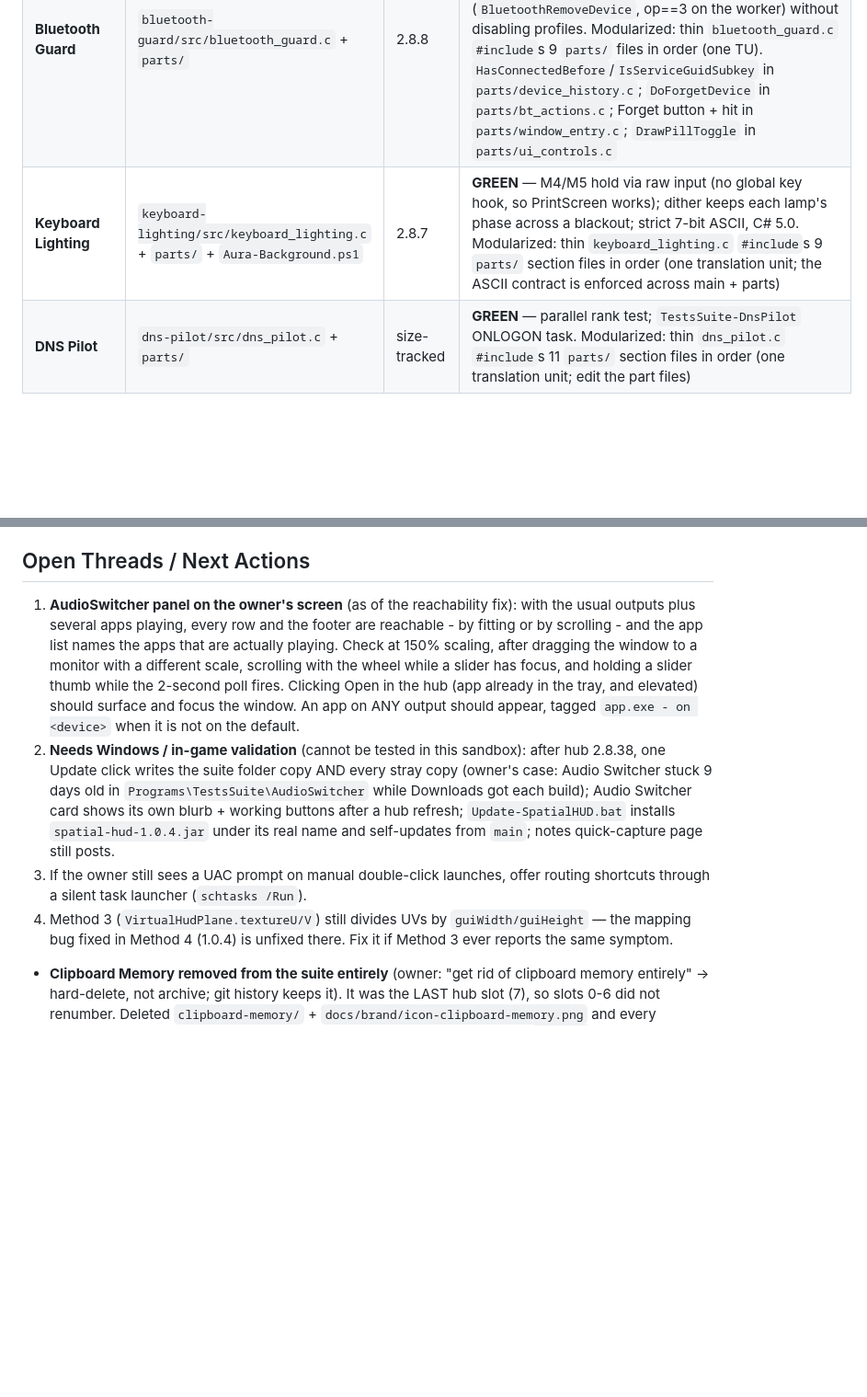
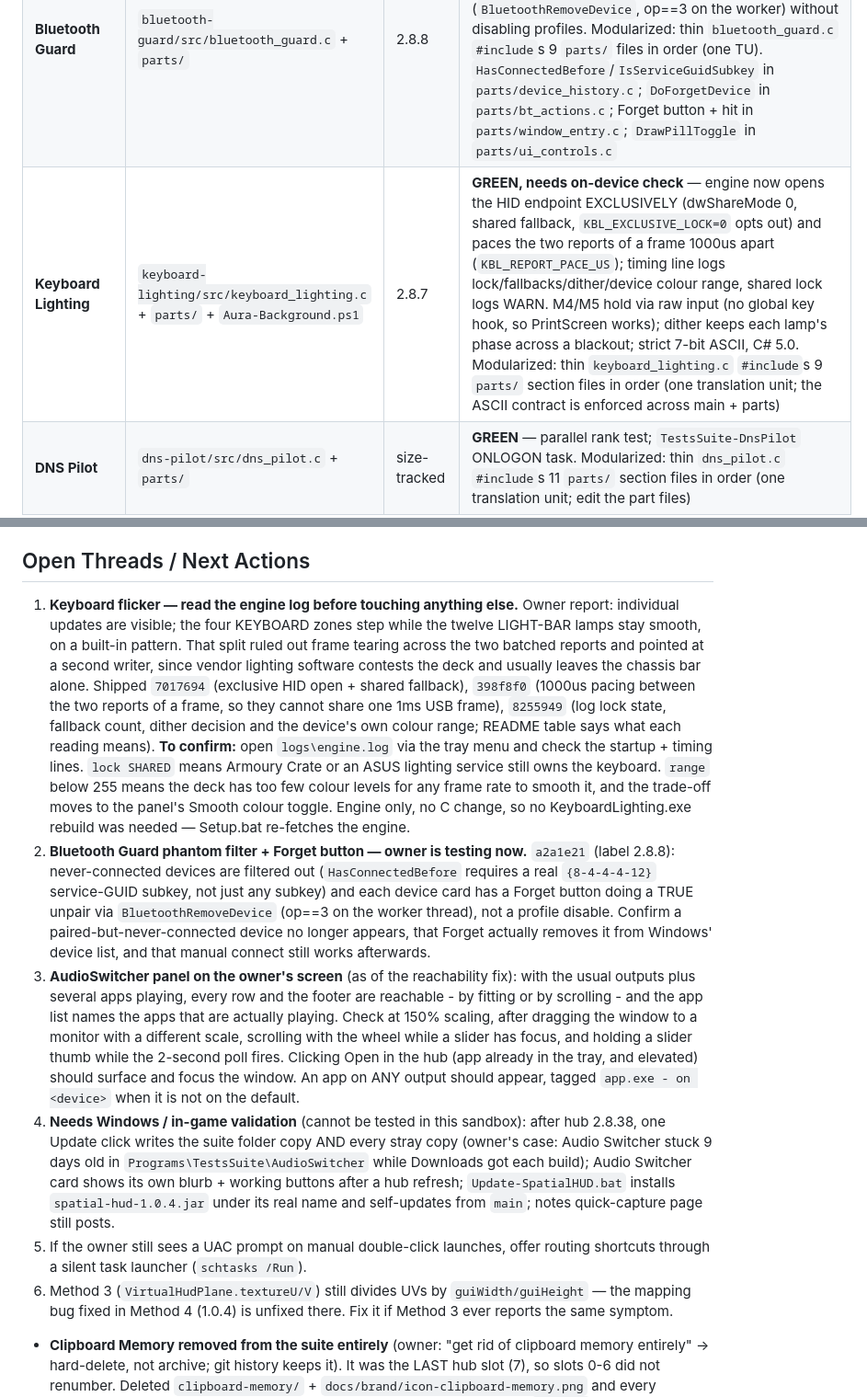
Before and after one commit to ajani190819-ops/Tests, a Markdown page: .agent/STATE.md, 2 parts joined by grey strips. Shown at 92% size. GitHub-like rendering; blank space fills up the shorter version.

Commit message:
STATE: record the keyboard-lighting anti-flicker pass and what still needs on-device proof
Adds the two live owner-facing threads at the top of Open Threads: read
logs/engine.log to confirm which of the three flicker causes it was (lock
SHARED means a second writer still owns the keyboard; range below 255 means the
deck has too few colour levels for any frame rate to smooth it), and the
Bluetooth Guard phantom filter + Forget unpair the owner is testing now. Updates
the Keyboard Lighting component row and Last Updated to match 7017694, 398f8f0
and 8255949.

Co-authored-by: arena-agent <297053741+arena-agent@users.noreply.github.com>

```diff
--- a/.agent/STATE.md
+++ b/.agent/STATE.md
@@ -27,7 +27,7 @@ here went stale twice and sent `tools/sync_branch.sh` at the wrong branch.
 | :--- | :--- | :--- | :--- |
 | **Project Hub** | `project-hub/src/project_hub.c` + `parts/` | 2.8.42 | **GREEN** — every card leads with a dynamic Update/Install button (Install when the app is missing, Update when a newer build is known, hidden when current), then Open, Folder, and the card extra (Stop/Unfreeze); Orca + Spatial HUD match the other app cards; Orca has a real Remove and a persisted Disable that gates its installer; suite folder is the install target for every app and the hub; "Update All" refreshes every built-in; content-hash update checks; branch-aware mod card; Clipboard Memory removed (7 built-in cards). Modularized: thin `project_hub.c` `#include`s 14 `parts/` section files in order (one translation unit; `RefreshProjectStatuses` is in `parts/refresh_statuses.c`, the card button init in `parts/card_defs_verbs.c`) |
 | **Bluetooth Guard** | `bluetooth-guard/src/bluetooth_guard.c` + `parts/` | 2.8.8 | **GREEN** — rules-ghost device list; `HighestAvailable` logon task; phantom never-connected devices filtered out (`HasConnectedBefore` requires a service-GUID subkey); per-device **Forget** button does a true unpair (`BluetoothRemoveDevice`, op==3 on the worker) without disabling profiles. Modularized: thin `bluetooth_guard.c` `#include`s 9 `parts/` files in order (one TU). `HasConnectedBefore`/`IsServiceGuidSubkey` in `parts/device_history.c`; `DoForgetDevice` in `parts/bt_actions.c`; Forget button + hit in `parts/window_entry.c`; `DrawPillToggle` in `parts/ui_controls.c` |
-| **Keyboard Lighting** | `keyboard-lighting/src/keyboard_lighting.c` + `parts/` + `Aura-Background.ps1` | 2.8.7 | **GREEN** — M4/M5 hold via raw input (no global key hook, so PrintScreen works); dither keeps each lamp's phase across a blackout; strict 7-bit ASCII, C# 5.0. Modularized: thin `keyboard_lighting.c` `#include`s 9 `parts/` section files in order (one translation unit; the ASCII contract is enforced across main + parts) |
+| **Keyboard Lighting** | `keyboard-lighting/src/keyboard_lighting.c` + `parts/` + `Aura-Background.ps1` | 2.8.7 | **GREEN, needs on-device check** — engine now opens the HID endpoint EXCLUSIVELY (dwShareMode 0, shared fallback, `KBL_EXCLUSIVE_LOCK=0` opts out) and paces the two reports of a frame 1000us apart (`KBL_REPORT_PACE_US`); timing line logs lock/fallbacks/dither/device colour range, shared lock logs WARN. M4/M5 hold via raw input (no global key hook, so PrintScreen works); dither keeps each lamp's phase across a blackout; strict 7-bit ASCII, C# 5.0. Modularized: thin `keyboard_lighting.c` `#include`s 9 `parts/` section files in order (one translation unit; the ASCII contract is enforced across main + parts) |
 | **DNS Pilot** | `dns-pilot/src/dns_pilot.c` + `parts/` | size-tracked | **GREEN** — parallel rank test; `TestsSuite-DnsPilot` ONLOGON task. Modularized: thin `dns_pilot.c` `#include`s 11 `parts/` section files in order (one translation unit; edit the part files) |
 | **Agent Notes** | `agent-notes/src/agent_notes.c` + `parts/` | size-tracked | **GREEN** — POSTs to `tools/notes_server.py`; queues in `%LOCALAPPDATA%\AgentNotes\outbox\` while offline. Modularized: thin `agent_notes.c` textually `#include`s `parts/{config_outbox,http_agent,emblem,ui,entry}.c` in order (one translation unit; edit the part files) |
 | **Audio Switcher** | `audio-switcher/src/audio_switcher.c` + `parts/` | size-tracked | **GREEN** — catalog-driven hub card; surfaces+focuses its window on Open-from-hub (named-event show); lists apps on every render endpoint. Modularized: thin `audio_switcher.c` `#include`s 7 `parts/` section files in order (one translation unit; edit the part files) |
@@ -92,7 +92,31 @@ here went stale twice and sent `tools/sync_branch.sh` at the wrong branch.
 
 ## Open Threads / Next Actions
 
-1. **AudioSwitcher panel on the owner's screen** (as of the reachability fix):
+1. **Keyboard flicker — read the engine log before touching anything else.**
+   Owner report: individual updates are visible; the four KEYBOARD zones step
+   while the twelve LIGHT-BAR lamps stay smooth, on a built-in pattern. That
+   split ruled out frame tearing across the two batched reports and pointed at a
+   second writer, since vendor lighting software contests the deck and usually
+   leaves the chassis bar alone. Shipped `7017694` (exclusive HID open + shared
+   fallback), `398f8f0` (1000us pacing between the two reports of a frame, so
+   they cannot share one 1ms USB frame), `8255949` (log lock state, fallback
+   count, dither decision and the device's own colour range; README table says
+   what each reading means). **To confirm:** open `logs\engine.log` via the tray
+   menu and check the startup + timing lines. `lock SHARED` means Armoury Crate
+   or an ASUS lighting service still owns the keyboard. `range` below 255 means
+   the deck has too few colour levels for any frame rate to smooth it, and the
+   trade-off moves to the panel's Smooth colour toggle. Engine only, no C
+   change, so no KeyboardLighting.exe rebuild was needed — Setup.bat re-fetches
+   the engine.
+2. **Bluetooth Guard phantom filter + Forget button — owner is testing now.**
+   `a2a1e21` (label 2.8.8): never-connected devices are filtered out
+   (`HasConnectedBefore` requires a real `{8-4-4-4-12}` service-GUID subkey, not
+   just any subkey) and each device card has a Forget button doing a TRUE unpair
+   via `BluetoothRemoveDevice` (op==3 on the worker thread), not a profile
+   disable. Confirm a paired-but-never-connected device no longer appears, that
+   Forget actually removes it from Windows' device list, and that manual connect
+   still works afterwards.
+3. **AudioSwitcher panel on the owner's screen** (as of the reachability fix):
    with the usual outputs plus several apps playing, every row and the footer
    are reachable - by fitting or by scrolling - and the app list names the apps
    that are actually playing. Check at 150% scaling, after dragging the window
@@ -101,16 +125,16 @@ here went stale twice and sent `tools/sync_branch.sh` at the wrong branch.
    Open in the hub (app already in the tray, and elevated) should surface and
    focus the window. An app on ANY output should appear, tagged
    `app.exe - on <device>` when it is not on the default.
-2. **Needs Windows / in-game validation** (cannot be tested in this sandbox):
+3. **Needs Windows / in-game validation** (cannot be tested in this sandbox):
    after hub 2.8.38, one Update click writes the suite folder copy AND every
    stray copy (owner's case: Audio Switcher stuck 9 days old in
    `Programs\TestsSuite\AudioSwitcher` while Downloads got each build);
    Audio Switcher card shows its own blurb + working buttons after a hub refresh;
    `Update-SpatialHUD.bat` installs `spatial-hud-1.0.4.jar` under its real name
    and self-updates from `main`; notes quick-capture page still posts.
-3. If the owner still sees a UAC prompt on manual double-click launches, offer
+4. If the owner still sees a UAC prompt on manual double-click launches, offer
    routing shortcuts through a silent task launcher (`schtasks /Run`).
-4. Method 3 (`VirtualHudPlane.textureU/V`) still divides UVs by
+5. Method 3 (`VirtualHudPlane.textureU/V`) still divides UVs by
    `guiWidth/guiHeight` — the mapping bug fixed in Method 4 (1.0.4) is unfixed
    there. Fix it if Method 3 ever reports the same symptom.
 
```
Also changed, not shown: other parts of .agent/STATE.md (+1 -1 lines).
